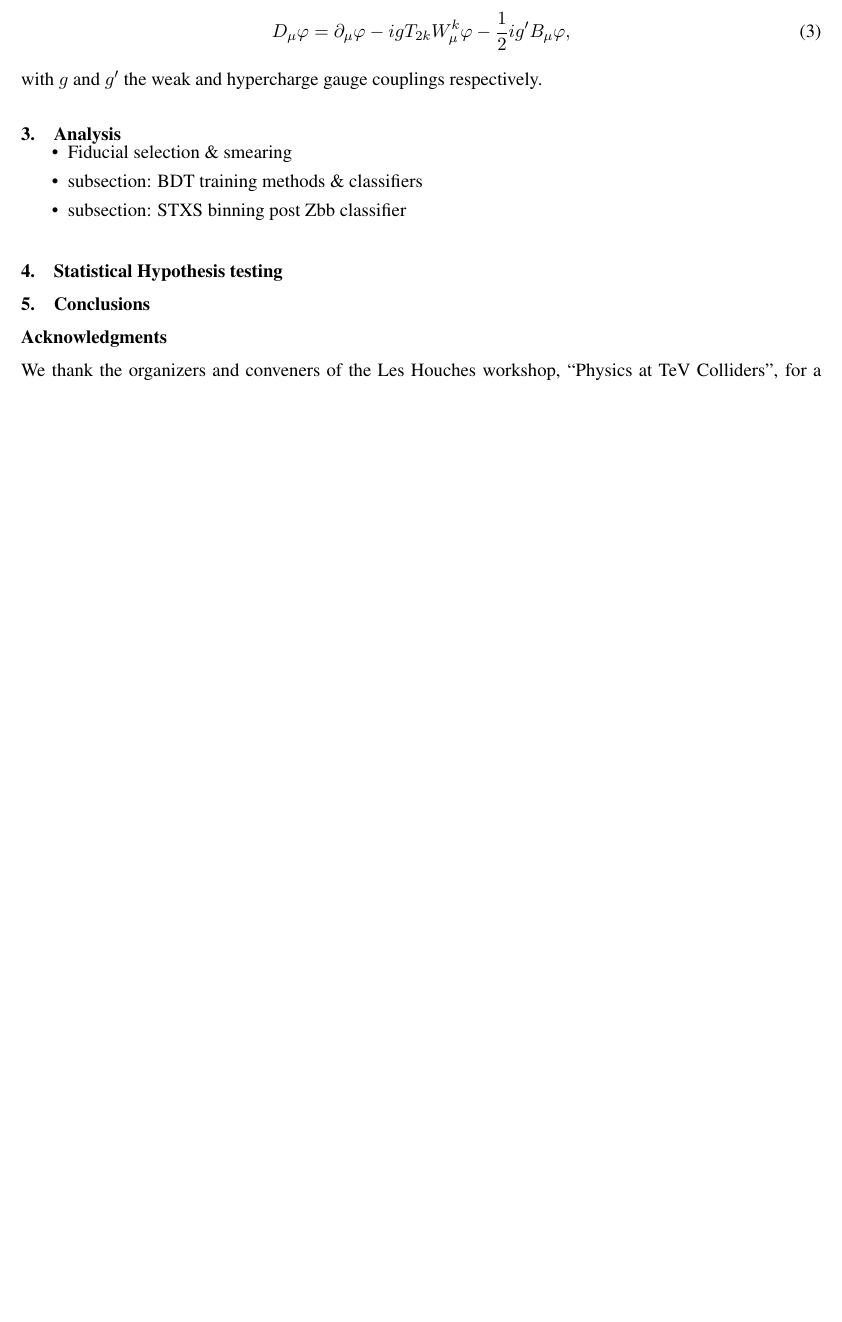
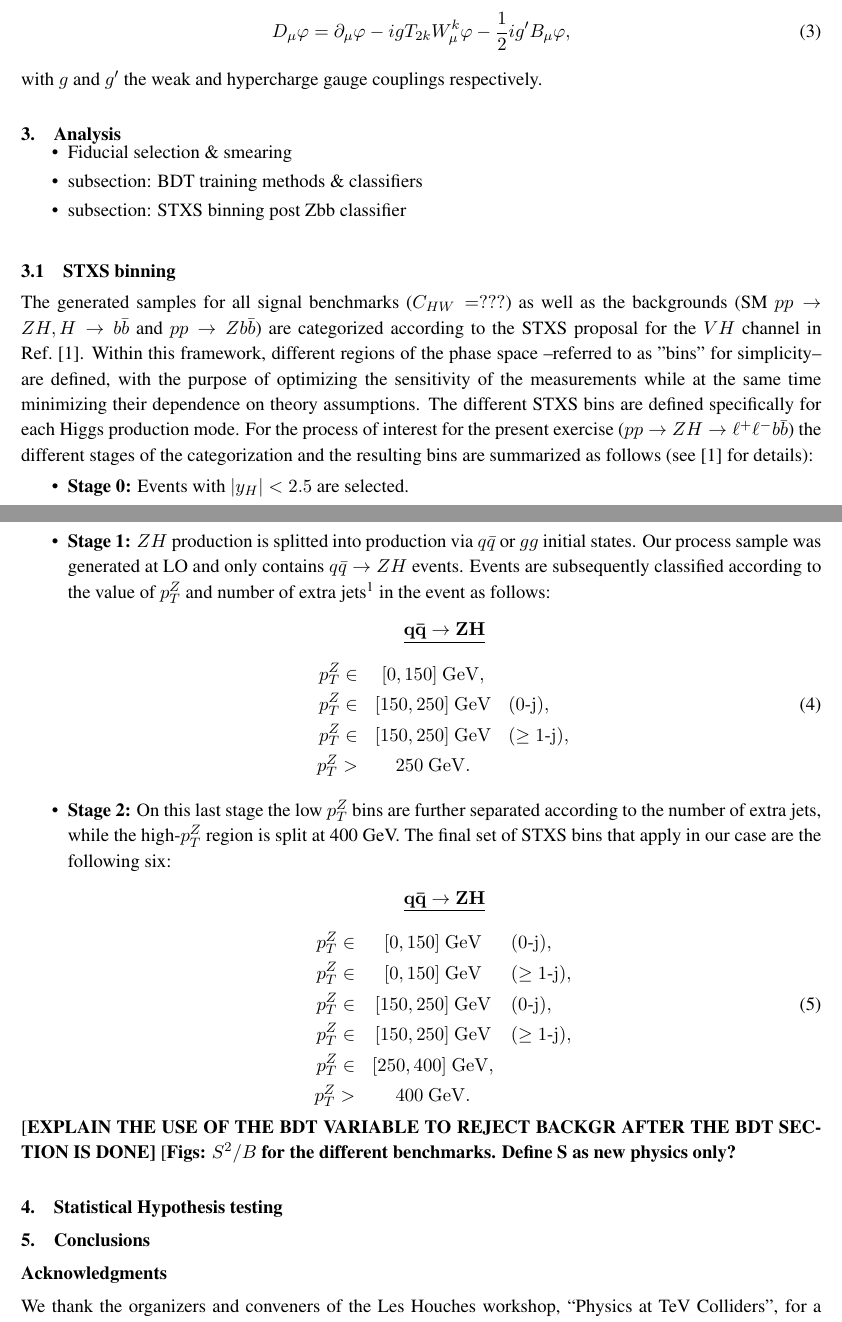
Before and after one commit to musella/LHStxsVsEft, a LaTeX document (Documentation/STXSvsSpecificEFTAna.tex): part of page 3 of 4 before the commit and two parts of pages 3 and 4 of 5 after it, the two joined at a grey line, cut so that both start at the same text, the shorter picture padded with empty space. Compiled offline with pdfLaTeX.

Commit message:
Updates in STXS part

```diff
--- a/Documentation/STXSvsSpecificEFTAna.tex
+++ b/Documentation/STXSvsSpecificEFTAna.tex
@@ -105,6 +106,61 @@ The paper is organised as follows. We first describe the Monte Carlo event gener
 \input{ana.tex}
 %
 
+\subsection{STXS binning}
+
+The generated samples for all signal benchmarks ($C_{HW}=???$) as well as the backgrounds (SM $pp \to ZH, H\to b\bar{b}$ and $pp\to Zb\bar{b}$) are categorized according to the STXS proposal for the $VH$ channel in Ref.~\cite{deFlorian:2016spz}. Within this framework, different regions of the phase space --referred to as ''bins'' for simplicity-- are defined, with the purpose of optimizing the sensitivity of the measurements while at the same time minimizing their dependence on theory assumptions. The different STXS bins are defined specifically for each Higgs production mode. For the process of interest
+for the present exercise ($pp \to ZH \to \ell^+ \ell^- b\bar{b}$) the different stages of the categorization and the resulting bins are summarized as follows (see \cite{deFlorian:2016spz} for details):
+%
+\begin{itemize}
+{\item  {\bf Stage 0:} Events with $\left|y_H\right| <2.5$ are selected.}
+%
+{\item {\bf Stage 1:} $ZH$ production is splitted into production via $q\bar{q}$ or $gg$ initial states. Our process sample was generated at LO and only contains $q\bar{q}\to ZH$ events. Events are subsequently classified according to the value of $p_T^Z$ and number of extra jets\footnote{JETS ARE DEFINED AS?} in the event as follows:
+%
+\vspace{0.25cm}
+%
+\begin{center}
+${\bf \underline{q\bar{q}\to ZH}}$
+\end{center}
+\begin{eqnarray}
+p_T^Z \in& [0,150]~\mathrm{GeV},& \nonumber\\
+%
+p_T^Z \in& [150,250]~\mathrm{GeV}&(0\mbox{-}\mathrm{j}),\\
+%
+p_T^Z \in& [150,250]~\mathrm{GeV}&(\geq 1\mbox{-}\mathrm{j}),\nonumber\\
+%
+p_T^Z >&250~\mathrm{GeV}.\nonumber&
+\end{eqnarray}
+}
+%
+%
+{\item {\bf Stage 2:} On this last stage the low $p_T^Z$ bins are further separated according to the number of extra jets, while the high-$p_T^Z$ region is split at 400 GeV. The final set of STXS bins that apply in our case are the following six:
+%
+\vspace{0.25cm}
+%
+\begin{center}
+${\bf \underline{q\bar{q}\to ZH}}$
+\end{center}
+\begin{eqnarray}
+p_T^Z \in& [0,150]~\mathrm{GeV}&(0\mbox{-}\mathrm{j}),\nonumber\\
+%
+p_T^Z \in& [0,150]~\mathrm{GeV}&(\geq 1\mbox{-}\mathrm{j}),\nonumber\nonumber\\
+%
+p_T^Z \in& [150,250]~\mathrm{GeV}&(0\mbox{-}\mathrm{j}),\\
+%
+p_T^Z \in& [150,250]~\mathrm{GeV}&(\geq 1\mbox{-}\mathrm{j}),\nonumber\\
+%
+p_T^Z \in& [250,400]~\mathrm{GeV},&\nonumber\\
+%
+p_T^Z >&400~\mathrm{GeV}.\nonumber&
+\end{eqnarray}
+}
+\end{itemize}
+%
+{[\bf EXPLAIN THE USE OF THE BDT VARIABLE TO REJECT BACKGR AFTER THE BDT SECTION IS DONE]}
+{[\bf Figs: $S^2/B$ for the different benchmarks. Define S as new physics only?}
+
+
+
 
 \section{Statistical Hypothesis testing}
 \label{sec:test}
```
Also changed, not shown: Documentation/STXSvsSpecificEFTAna.tex (13 more changed lines).
